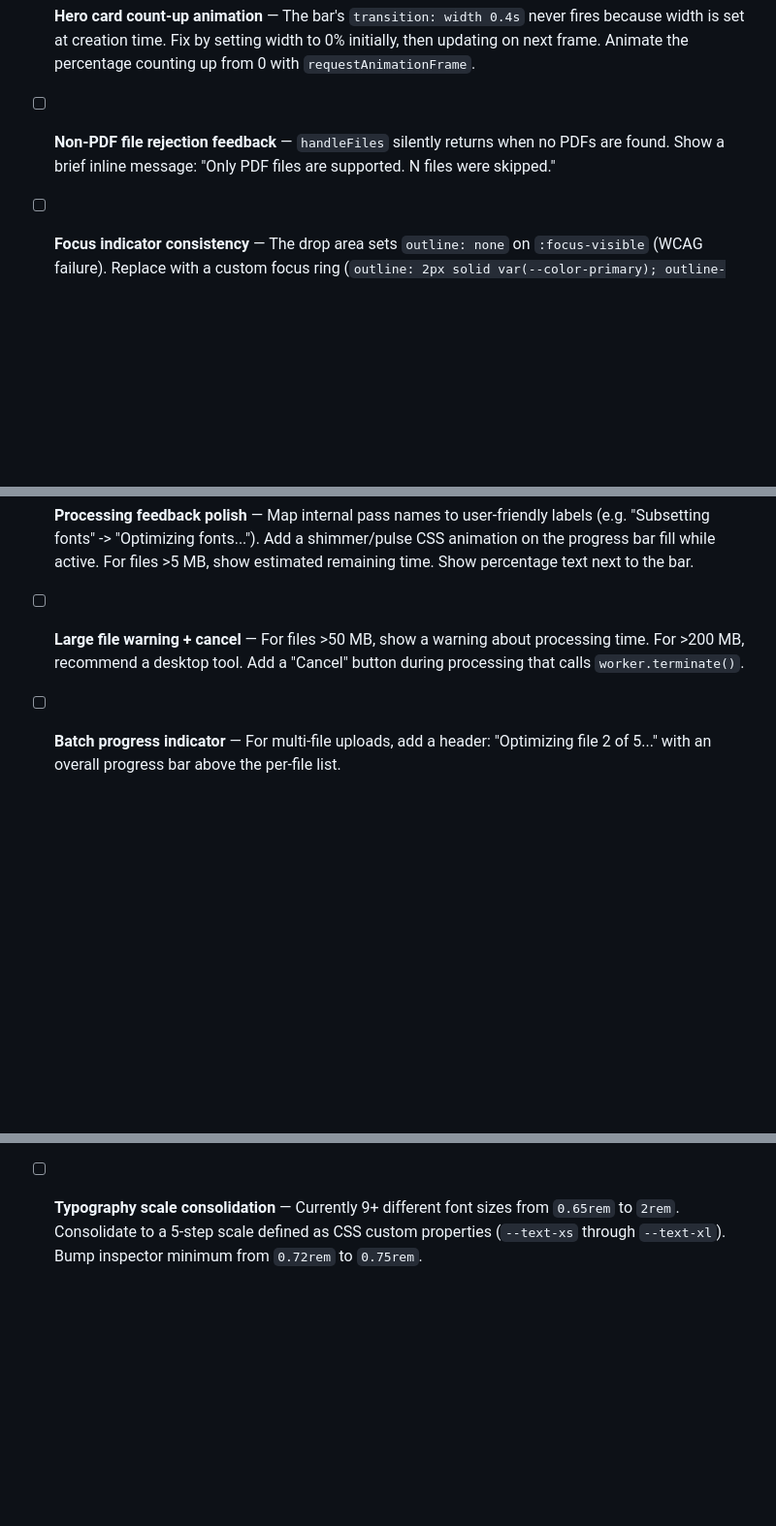
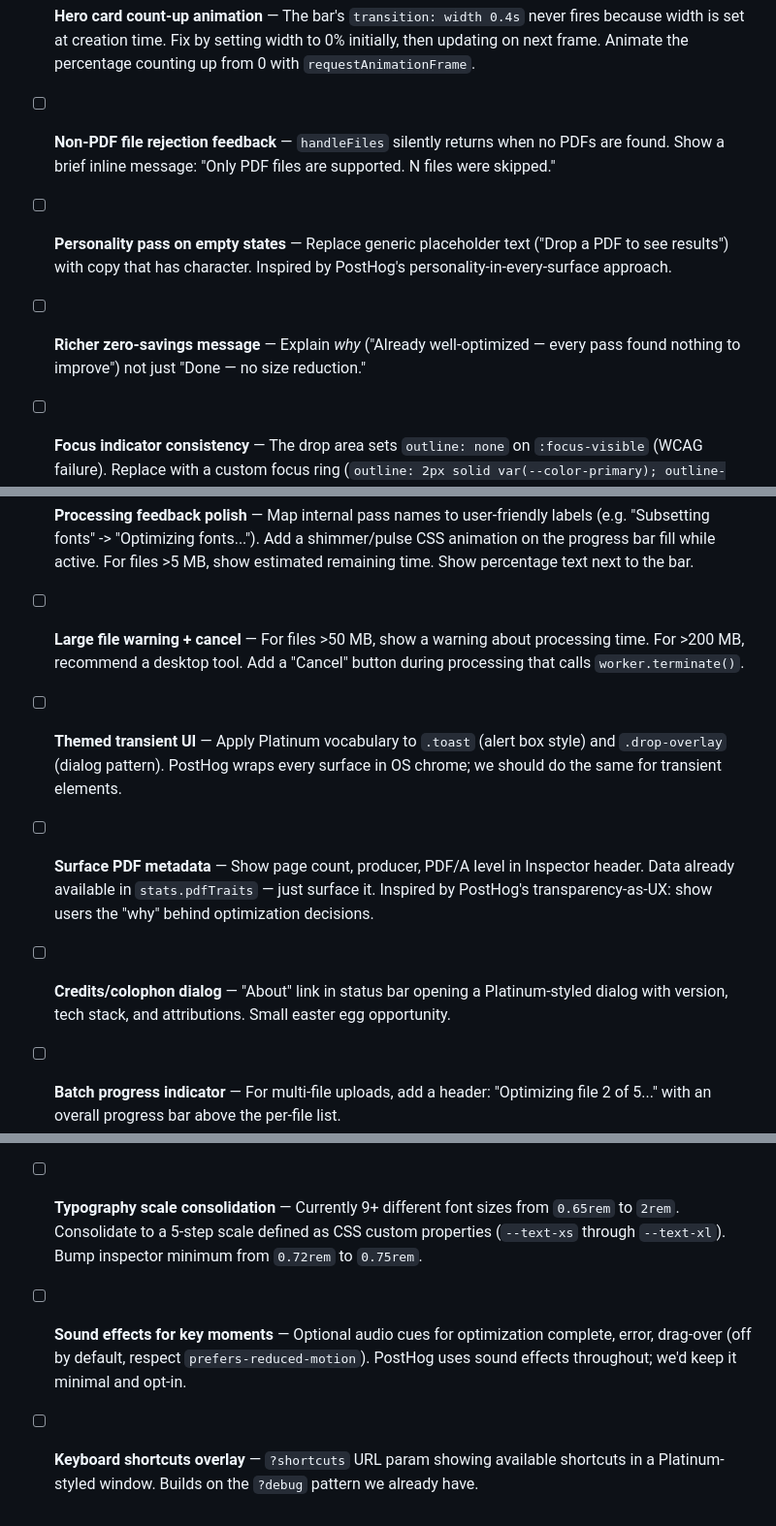
Before and after one commit to khawkins98/PDF-A-go-slim, a Markdown page: docs/ux-improvements.md, 3 parts joined by grey strips. Shown at 97% size. Rendered like a GitHub page; blank space fills up the shorter version.

Commit message:
docs: add PostHog-inspired UX improvement ideas to backlog

```diff
--- a/docs/ux-improvements.md
+++ b/docs/ux-improvements.md
@@ -11,6 +11,10 @@ Prioritized backlog of visual polish, usability, and accessibility improvements.
 - [ ] **Hero card count-up animation** — The bar's `transition: width 0.4s` never fires because width is set at creation time. Fix by setting width to 0% initially, then updating on next frame. Animate the percentage counting up from 0 with `requestAnimationFrame`.
 
 - [ ] **Non-PDF file rejection feedback** — `handleFiles` silently returns when no PDFs are found. Show a brief inline message: "Only PDF files are supported. N files were skipped."
+
+- [ ] **Personality pass on empty states** — Replace generic placeholder text ("Drop a PDF to see results") with copy that has character. Inspired by PostHog's personality-in-every-surface approach.
+
+- [ ] **Richer zero-savings message** — Explain *why* ("Already well-optimized — every pass found nothing to improve") not just "Done — no size reduction."
 
 - [ ] **Focus indicator consistency** — The drop area sets `outline: none` on `:focus-visible` (WCAG failure). Replace with a custom focus ring (`outline: 2px solid var(--color-primary); outline-offset: 2px`). Add `:focus-visible` styles to `.btn`, `.preset-btn`, `.mode-btn`.
 
@@ -28,6 +32,12 @@ Prioritized backlog of visual polish, usability, and accessibility improvements.
 
 - [ ] **Large file warning + cancel** — For files >50 MB, show a warning about processing time. For >200 MB, recommend a desktop tool. Add a "Cancel" button during processing that calls `worker.terminate()`.
 
+- [ ] **Themed transient UI** — Apply Platinum vocabulary to `.toast` (alert box style) and `.drop-overlay` (dialog pattern). PostHog wraps every surface in OS chrome; we should do the same for transient elements.
+
+- [ ] **Surface PDF metadata** — Show page count, producer, PDF/A level in Inspector header. Data already available in `stats.pdfTraits` — just surface it. Inspired by PostHog's transparency-as-UX: show users the "why" behind optimization decisions.
+
+- [ ] **Credits/colophon dialog** — "About" link in status bar opening a Platinum-styled dialog with version, tech stack, and attributions. Small easter egg opportunity.
+
 - [ ] **Batch progress indicator** — For multi-file uploads, add a header: "Optimizing file 2 of 5..." with an overall progress bar above the per-file list.
 
 ## Lower priority
@@ -37,3 +47,7 @@ Prioritized backlog of visual polish, usability, and accessibility improvements.
 - [ ] **Single-file results consolidation** — For the most common case (one file), hide the table entirely and consolidate everything into the hero card: move "Show details" and "Object breakdown" toggles into the hero section.
 
 - [ ] **Typography scale consolidation** — Currently 9+ different font sizes from `0.65rem` to `2rem`. Consolidate to a 5-step scale defined as CSS custom properties (`--text-xs` through `--text-xl`). Bump inspector minimum from `0.72rem` to `0.75rem`.
+
+- [ ] **Sound effects for key moments** — Optional audio cues for optimization complete, error, drag-over (off by default, respect `prefers-reduced-motion`). PostHog uses sound effects throughout; we'd keep it minimal and opt-in.
+
+- [ ] **Keyboard shortcuts overlay** — `?shortcuts` URL param showing available shortcuts in a Platinum-styled window. Builds on the `?debug` pattern we already have.
```
